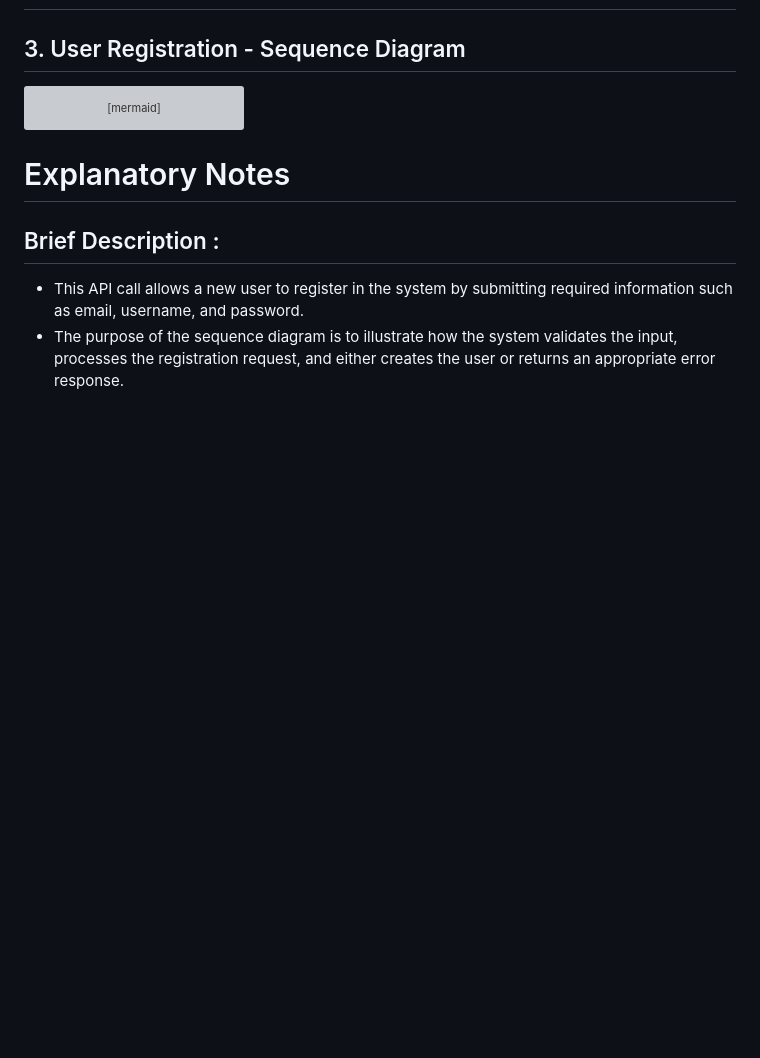
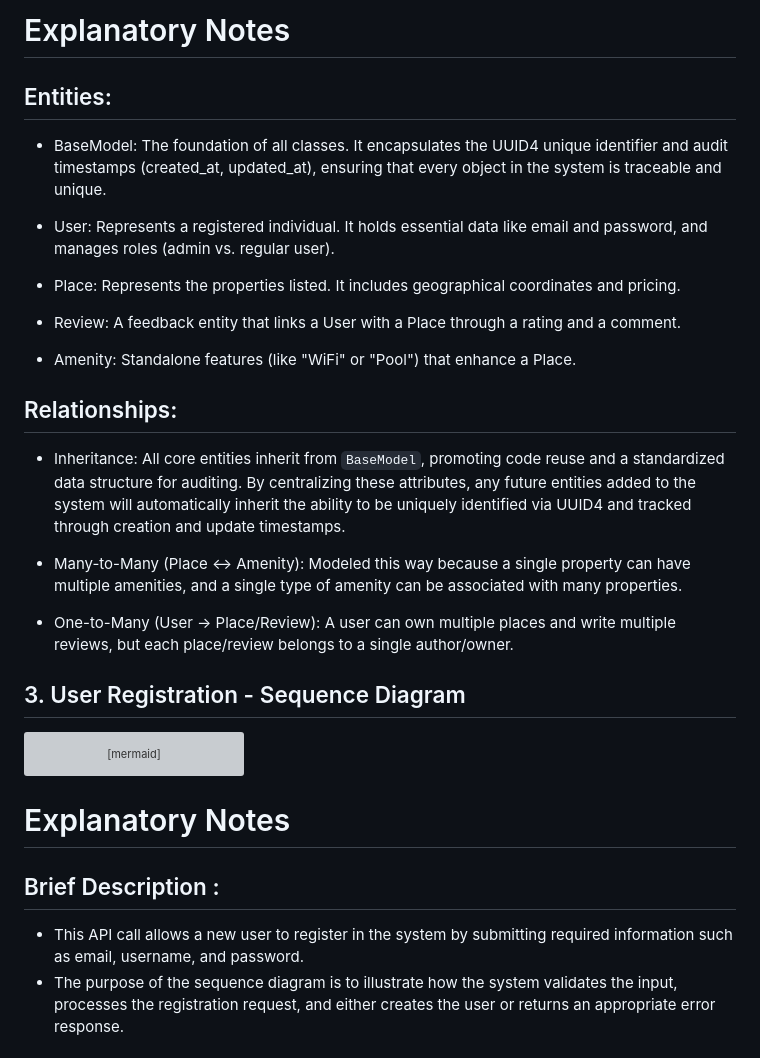
Before and after one commit to juliangf94/holbertonschool-hbnb, a Markdown page: part1/DOCUMENTATION_en.md, the part around one of its changes. GitHub-like rendering; blank space fills up the shorter version; grey boxes are pictures that could not be loaded.

Commit message:
Modified Documentation to avoid conflict

````diff
--- a/part1/DOCUMENTATION_en.md
+++ b/part1/DOCUMENTATION_en.md
@@ -2,3 +227,22 @@
+#   Explanatory Notes
+##   Entities:
+-   BaseModel: The foundation of all classes. It encapsulates the UUID4 unique identifier and audit timestamps (created_at, updated_at), ensuring that every object in the system is traceable and unique.
+
+-   User: Represents a registered individual. It holds essential data like email and password, and manages roles (admin vs. regular user).
+
+-   Place: Represents the properties listed. It includes geographical coordinates and pricing.
+
+-   Review: A feedback entity that links a User with a Place through a rating and a comment.
+
+-   Amenity: Standalone features (like "WiFi" or "Pool") that enhance a Place.
+
+##  Relationships:
+-   Inheritance: All core entities inherit from `BaseModel`, promoting code reuse and a standardized data structure for auditing. By centralizing these attributes, any future entities added to the system will automatically inherit the ability to be uniquely identified via UUID4 and tracked through creation and update timestamps.
+
+-   Many-to-Many (Place ↔ Amenity): Modeled this way because a single property can have multiple amenities, and a single type of amenity can be associated with many properties.
+
+-   One-to-Many (User → Place/Review): A user can own multiple places and write multiple reviews, but each place/review belongs to a single author/owner.
+
 ## 3. User Registration - Sequence Diagram
 
 ```mermaid
````
Also changed, not shown: other parts of part1/DOCUMENTATION_en.md (+225 -0 lines).
